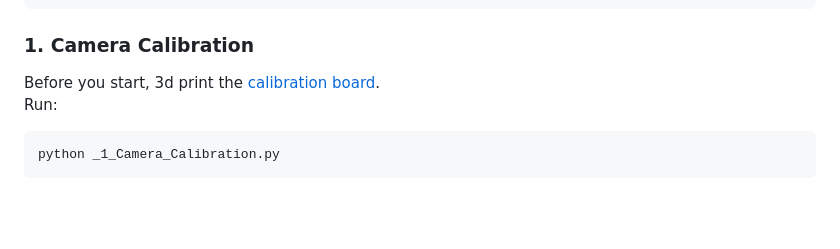
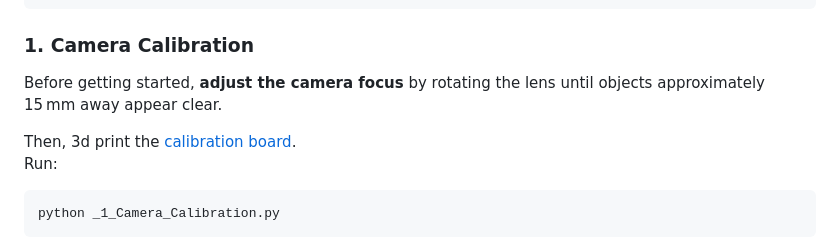
Before and after one commit to linchangyi1/9DTact, a Markdown page: README.md, the part around the change. GitHub-like rendering; blank space fills up the shorter version.

````diff
--- a/README.md
+++ b/README.md
@@ -61,7 +61,9 @@ conda activate 9dtact
 ```
 
 ### 1. Camera Calibration <a name="camera_calibration"></a>
-Before you start, 3d print the [calibration board](9DTact_Design/fabrication/calibration_board.STL).<br>
+Before getting started, **adjust the camera focus** by rotating the lens until objects approximately 15 mm away appear clear.
+
+Then, 3d print the [calibration board](9DTact_Design/fabrication/calibration_board.STL).<br>
 Run:
 ```bash
 python _1_Camera_Calibration.py
````
